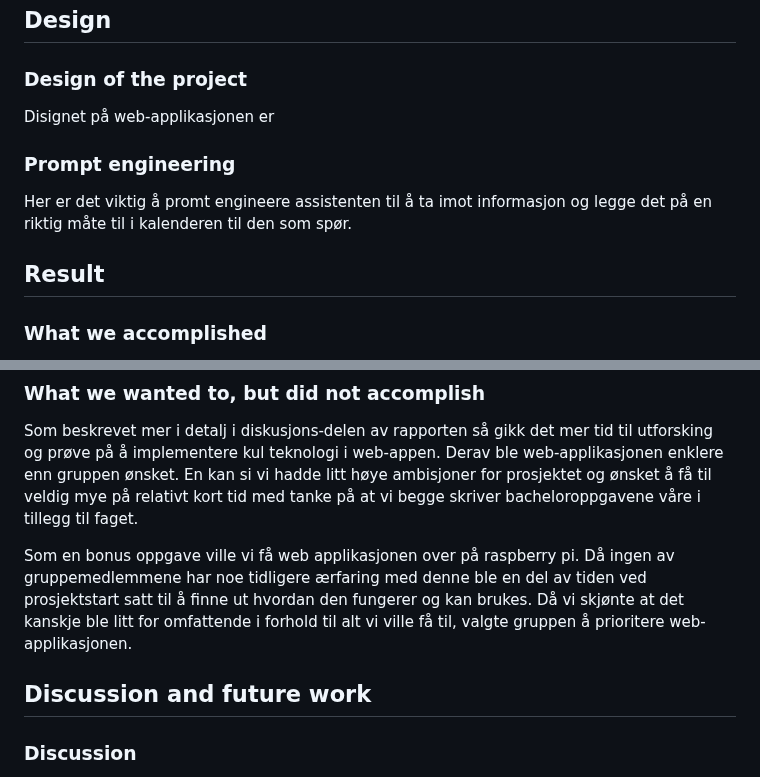
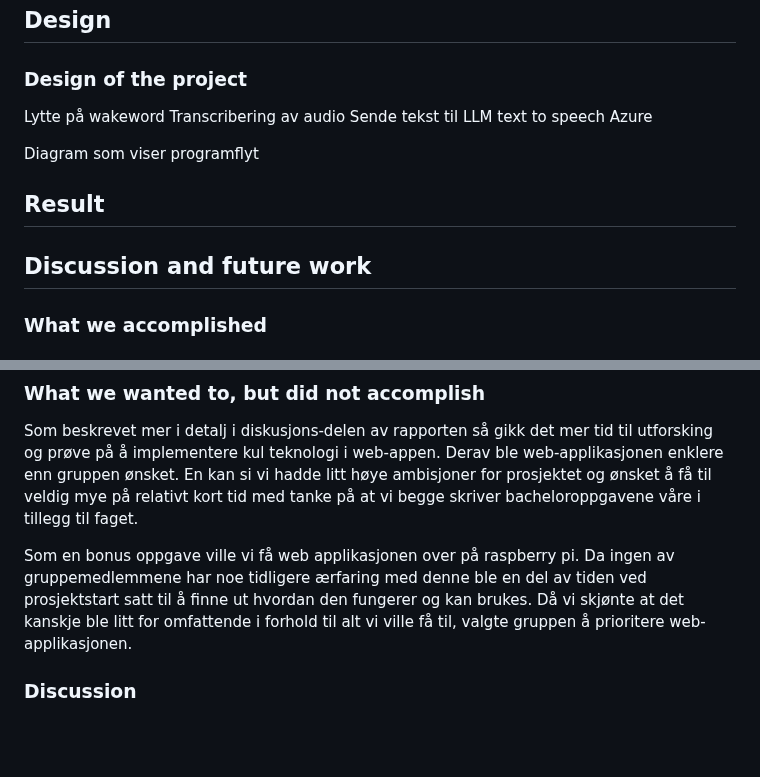
Before and after one commit to donadelicc/nova, a Markdown page: reports/report.md, 2 parts joined by grey strips. GitHub-like rendering; blank space fills up the shorter version.

Commit message:
updated report

```diff
--- a/reports/report.md
+++ b/reports/report.md
@@ -24,13 +24,17 @@ En annen utfordring kan være å få assistenten til å riktig kjenne igjen stem
 
 ### Design of the project
 
-Disignet på web-applikasjonen er
+Lytte på wakeword
+Transcribering av audio
+Sende tekst til LLM
+text to speech
+Azure
 
-### Prompt engineering
-
-Her er det viktig å promt engineere assistenten til å ta imot informasjon og legge det på en riktig måte til i kalenderen til den som spør.
+Diagram som viser programflyt
 
 ## Result
+
+## Discussion and future work
 
 ### What we accomplished
 
@@ -42,9 +46,7 @@ Gruppen har også laget en notebook som tar inn forslag til navn, lest inn av et
 
 Som beskrevet mer i detalj i diskusjons-delen av rapporten så gikk det mer tid til utforsking og prøve på å implementere kul teknologi i web-appen. Derav ble web-applikasjonen enklere enn gruppen ønsket. En kan si vi hadde litt høye ambisjoner for prosjektet og ønsket å få til veldig mye på relativt kort tid med tanke på at vi begge skriver bacheloroppgavene våre i tillegg til faget.
 
-Som en bonus oppgave ville vi få web applikasjonen over på raspberry pi. Då ingen av gruppemedlemmene har noe tidligere ærfaring med denne ble en del av tiden ved prosjektstart satt til å finne ut hvordan den fungerer og kan brukes. Då vi skjønte at det kanskje ble litt for omfattende i forhold til alt vi ville få til, valgte gruppen å prioritere web-applikasjonen.
-
-## Discussion and future work
+Som en bonus oppgave ville vi få web applikasjonen over på raspberry pi. Da ingen av gruppemedlemmene har noe tidligere ærfaring med denne ble en del av tiden ved prosjektstart satt til å finne ut hvordan den fungerer og kan brukes. Då vi skjønte at det kanskje ble litt for omfattende i forhold til alt vi ville få til, valgte gruppen å prioritere web-applikasjonen.
 
 ### Discussion
 
```
